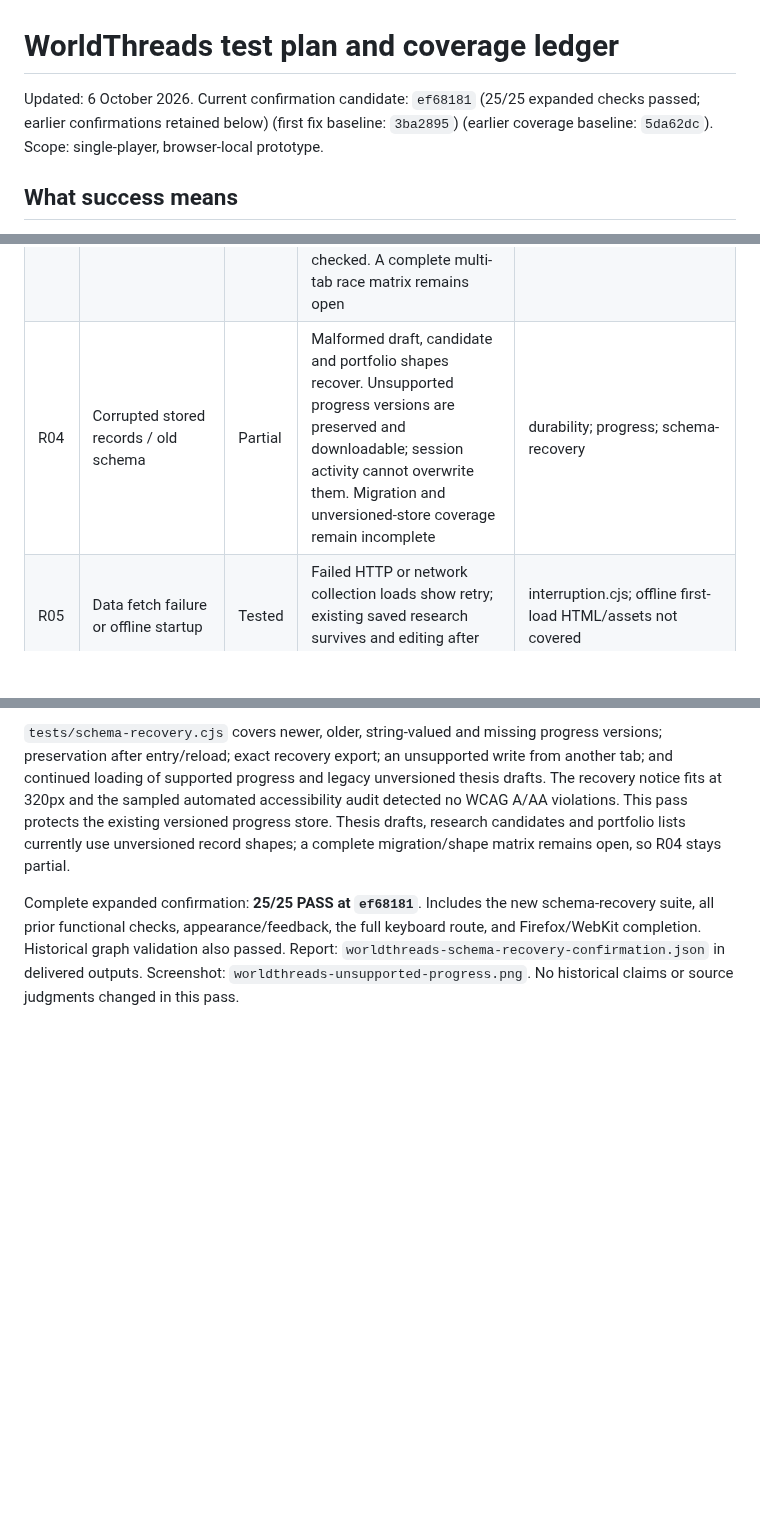
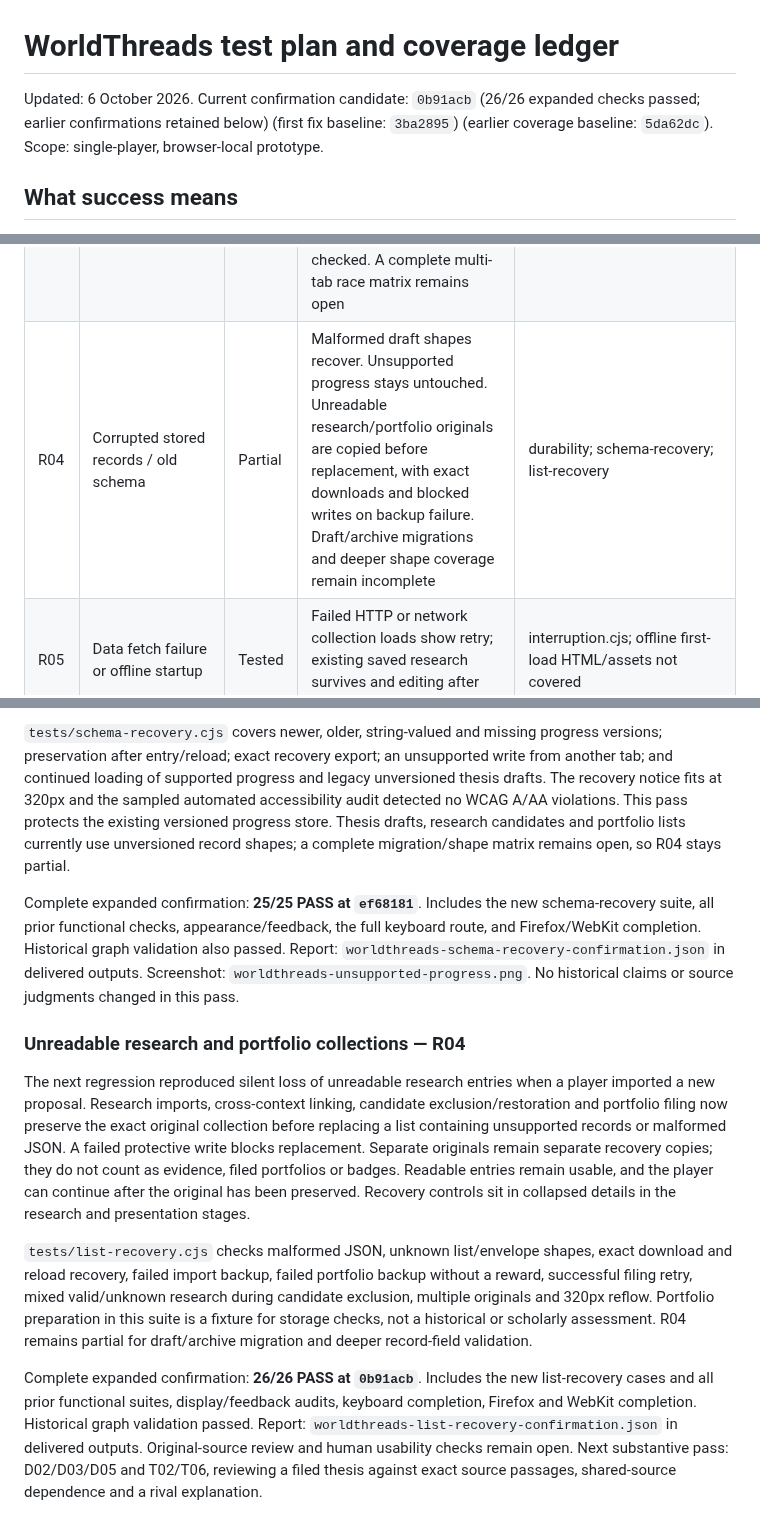
Before and after one commit to stewartdavidp-ship-it/worldthreads, a Markdown page: docs/TEST_PLAN.md, 3 parts joined by grey strips. Drawn GitHub-style; blank space fills up the shorter version.

Commit message:
Record saved collection recovery and full confirmation

```diff
--- a/docs/TEST_PLAN.md
+++ b/docs/TEST_PLAN.md
@@ -1,6 +1,6 @@
 # WorldThreads test plan and coverage ledger
 
-Updated: 6 October 2026. Current confirmation candidate: `ef68181` (25/25 expanded checks passed; earlier confirmations retained below) (first fix baseline: `3ba2895`) (earlier coverage baseline: `5da62dc`). Scope: single-player, browser-local prototype.
+Updated: 6 October 2026. Current confirmation candidate: `0b91acb` (26/26 expanded checks passed; earlier confirmations retained below) (first fix baseline: `3ba2895`) (earlier coverage baseline: `5da62dc`). Scope: single-player, browser-local prototype.
 
 ## What success means
 
@@ -72,7 +72,7 @@ Stable IDs let future passes update the same case rather than accumulate disconn
 | R01 | Reload and ordinary autosave | Tested | Draft, decisions, rewards and portfolios survive expected reload/context transitions | Research-flow + returning + winning |
 | R02 | Storage unavailable or full | Tested | Injected quota/denied writes block stale filing; current session work exports and save recovery succeeds | durability.cjs |
 | R03 | Two tabs edit the same investigation | Partial | Competing tabs require explicit choice; keeping a local draft preserves another investigation in its archive. Backup failure blocks replacement; latest-version recovery and unseen-write filing are checked. A complete multi-tab race matrix remains open | durability.cjs; concurrent-drafts.cjs; concurrent-progress.cjs |
-| R04 | Corrupted stored records / old schema | Partial | Malformed draft, candidate and portfolio shapes recover. Unsupported progress versions are preserved and downloadable; session activity cannot overwrite them. Migration and unversioned-store coverage remain incomplete | durability; progress; schema-recovery |
+| R04 | Corrupted stored records / old schema | Partial | Malformed draft shapes recover. Unsupported progress stays untouched. Unreadable research/portfolio originals are copied before replacement, with exact downloads and blocked writes on backup failure. Draft/archive migrations and deeper shape coverage remain incomplete | durability; schema-recovery; list-recovery |
 | R05 | Data fetch failure or offline startup | Tested | Failed HTTP or network collection loads show retry; existing saved research survives and editing after load works offline | interruption.cjs; offline first-load HTML/assets not covered |
 | R06 | Browser back, refresh and detour mid-task | Partial | Browser Back/Forward returns to the thesis stage; evidence detours and reload preserve drafts. Object modal Back/Forward and filtered library → thesis stage navigation pass; the evidence-close/next-scene race is fixed and regression-tested; broader route combinations remain open | interruption + returning + navigation-race |
 | U01 | Narrow screen | Partial | Touch emulation and 390/320px reflow pass; physical-device use remains untested | accessibility.cjs + existing suites |
@@ -223,3 +223,12 @@ A regression seeded a version-2 progress file, then entered a story. The old rea
 `tests/schema-recovery.cjs` covers newer, older, string-valued and missing progress versions; preservation after entry/reload; exact recovery export; an unsupported write from another tab; and continued loading of supported progress and legacy unversioned thesis drafts. The recovery notice fits at 320px and the sampled automated accessibility audit detected no WCAG A/AA violations. This pass protects the existing versioned progress store. Thesis drafts, research candidates and portfolio lists currently use unversioned record shapes; a complete migration/shape matrix remains open, so R04 stays partial.
 
 Complete expanded confirmation: **25/25 PASS at `ef68181`**. Includes the new schema-recovery suite, all prior functional checks, appearance/feedback, the full keyboard route, and Firefox/WebKit completion. Historical graph validation also passed. Report: `worldthreads-schema-recovery-confirmation.json` in delivered outputs. Screenshot: `worldthreads-unsupported-progress.png`. No historical claims or source judgments changed in this pass.
+
+
+### Unreadable research and portfolio collections — R04
+
+The next regression reproduced silent loss of unreadable research entries when a player imported a new proposal. Research imports, cross-context linking, candidate exclusion/restoration and portfolio filing now preserve the exact original collection before replacing a list containing unsupported records or malformed JSON. A failed protective write blocks replacement. Separate originals remain separate recovery copies; they do not count as evidence, filed portfolios or badges. Readable entries remain usable, and the player can continue after the original has been preserved. Recovery controls sit in collapsed details in the research and presentation stages.
+
+`tests/list-recovery.cjs` checks malformed JSON, unknown list/envelope shapes, exact download and reload recovery, failed import backup, failed portfolio backup without a reward, successful filing retry, mixed valid/unknown research during candidate exclusion, multiple originals and 320px reflow. Portfolio preparation in this suite is a fixture for storage checks, not a historical or scholarly assessment. R04 remains partial for draft/archive migration and deeper record-field validation.
+
+Complete expanded confirmation: **26/26 PASS at `0b91acb`**. Includes the new list-recovery cases and all prior functional suites, display/feedback audits, keyboard completion, Firefox and WebKit completion. Historical graph validation passed. Report: `worldthreads-list-recovery-confirmation.json` in delivered outputs. Original-source review and human usability checks remain open. Next substantive pass: D02/D03/D05 and T02/T06, reviewing a filed thesis against exact source passages, shared-source dependence and a rival explanation.
```
